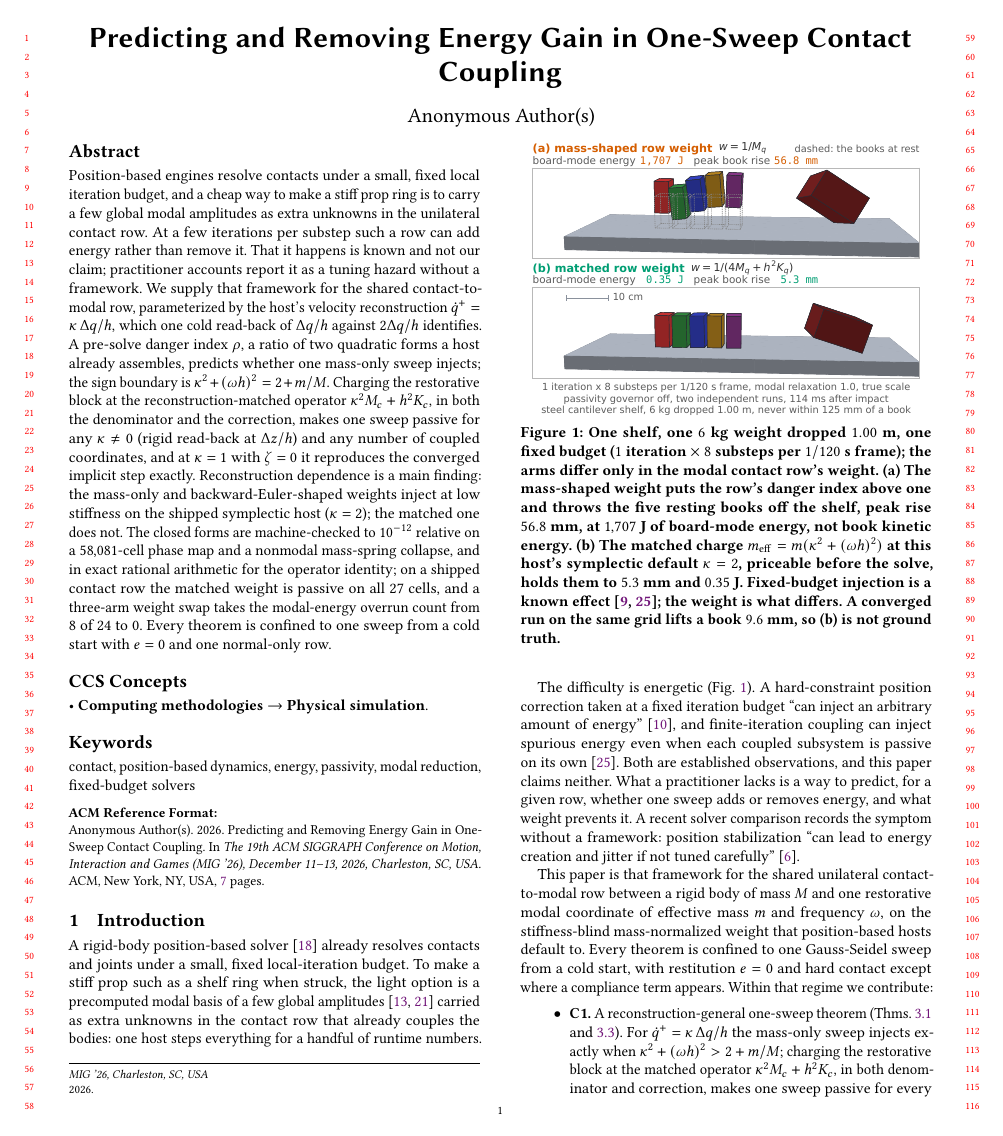
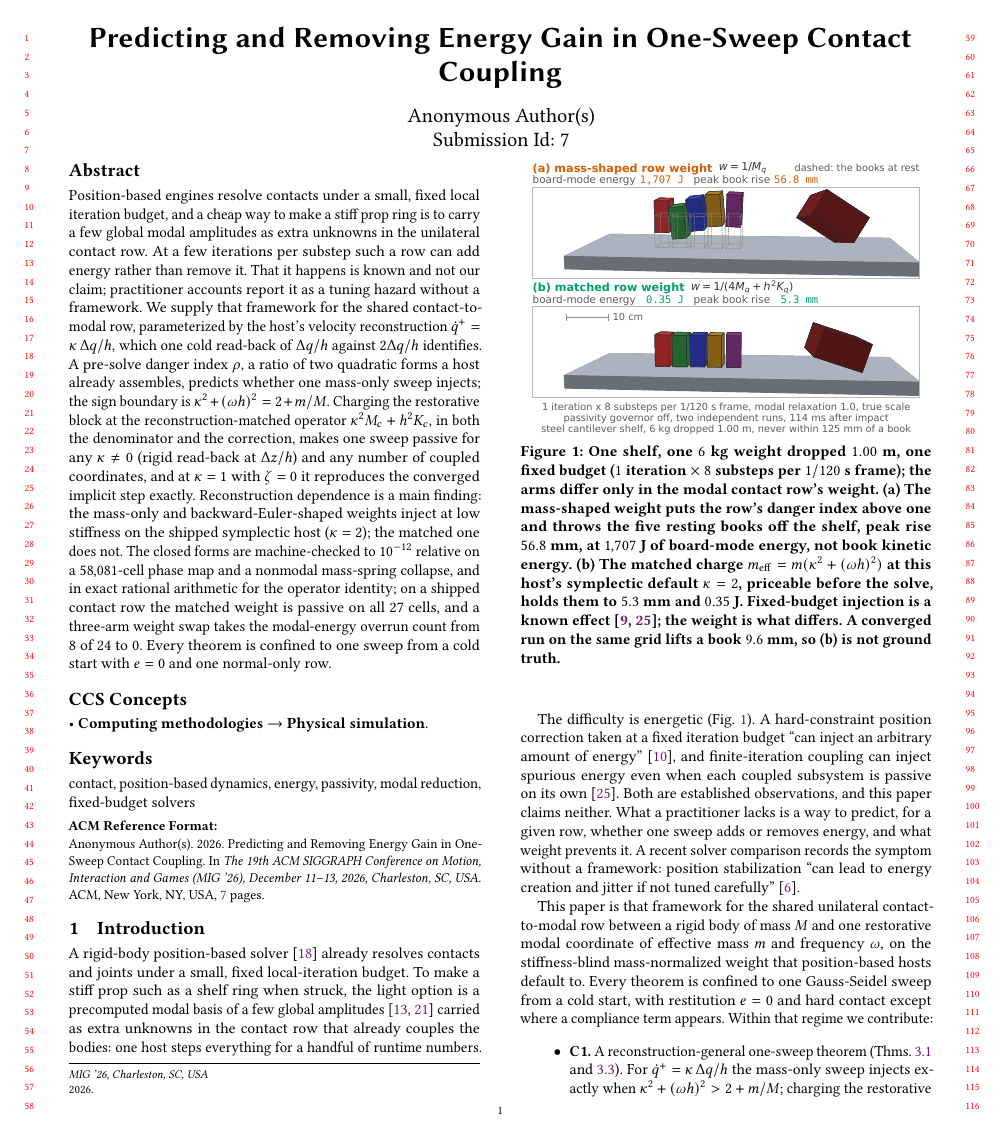
Before and after one commit to nanli9/DCR, a LaTeX paper (onesweep_short.tex): page 1 of 7. Compiled offline with pdfLaTeX.

Commit message:
onesweep short: fill acmSubmissionID with the assigned EasyChair ID (7)
MIG 2026 submission 7, assigned 2026-07-30. The CFP requires the assigned
paper ID on the anonymous review PDF; this was the last known non-compliance.

Renders as "Submission Id: 7" on the title page and "Anon. Submission Id: 7"
in the running heads. Body unchanged at 5.4983 pages, 7 PDF pages, 0 Overfull,
0 warnings, 0 undefined, 0 errors, all fonts embedded, anonymity clean.

Co-Authored-By: Claude Opus 5 (1M context) <noreply@anthropic.com>

```diff
--- a/onesweep_short.tex
+++ b/onesweep_short.tex
@@ -786,8 +786,8 @@
   Games (MIG '26), December 11--13, 2026, Charleston, SC, USA}
 \acmDOI{}
 \acmISBN{}
-\acmSubmissionID{}% EasyChair submission ID: fill upon assignment; the CFP
-% mandates it on the submitted PDF. Left empty until the real ID exists.
+\acmSubmissionID{7}% EasyChair submission ID for MIG 2026, assigned 2026-07-30.
+% The CFP mandates it on the submitted PDF.
 
 \graphicspath{{figures/}}
 \setlength{\emergencystretch}{8pt}
```
Also changed, not shown: onesweep_short.pdf.
